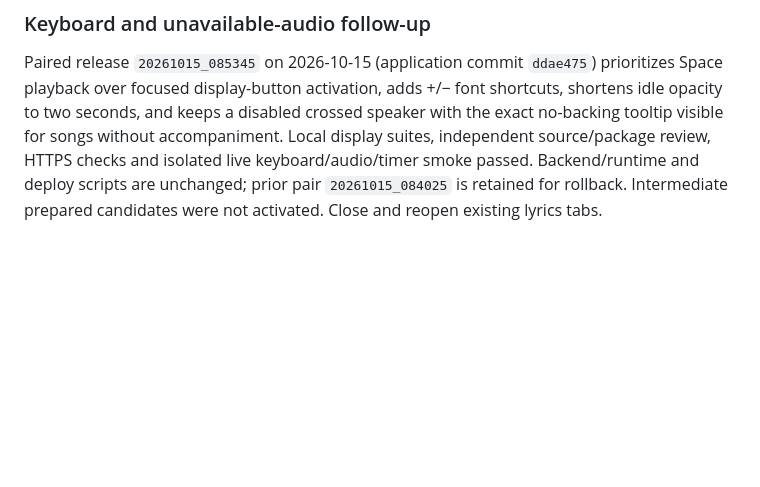
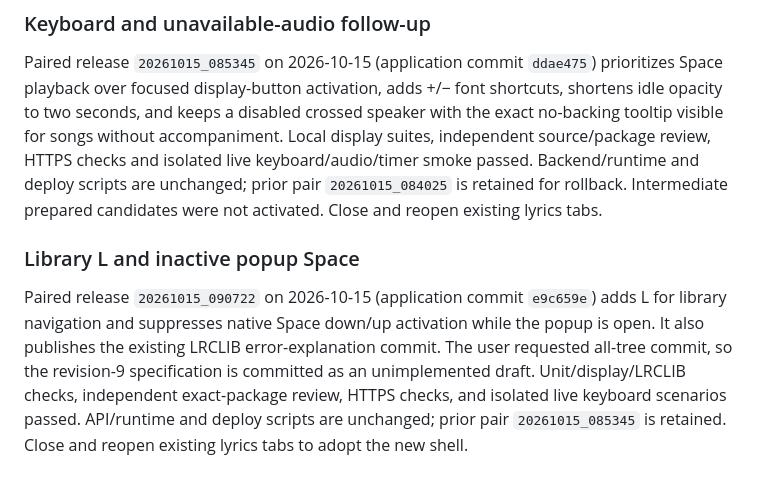
Before and after one commit to neelvis/kaada-scroller, a Markdown page: lyrics-site/deploy/README.md, the part around the change. Drawn GitHub-style; blank space fills up the shorter version.

Commit message:
docs: record verified library keyboard deployment

```diff
--- a/lyrics-site/deploy/README.md
+++ b/lyrics-site/deploy/README.md
@@ -210,3 +210,14 @@ Local display suites, independent source/package review, HTTPS checks and isolat
 live keyboard/audio/timer smoke passed. Backend/runtime and deploy scripts are
 unchanged; prior pair `20261015_084025` is retained for rollback. Intermediate
 prepared candidates were not activated. Close and reopen existing lyrics tabs.
+
+### Library L and inactive popup Space
+
+Paired release `20261015_090722` on 2026-10-15 (application commit `e9c659e`)
+adds L for library navigation and suppresses native Space down/up activation while
+the popup is open. It also publishes the existing LRCLIB error-explanation commit.
+The user requested all-tree commit, so the revision-9 specification is committed
+as an unimplemented draft. Unit/display/LRCLIB checks, independent exact-package
+review, HTTPS checks, and isolated live keyboard scenarios passed. API/runtime
+and deploy scripts are unchanged; prior pair `20261015_085345` is retained.
+Close and reopen existing lyrics tabs to adopt the new shell.
```
Also changed, not shown: docs/timed-lyrics-verification.md (+11 -0 lines), 1 other file.
